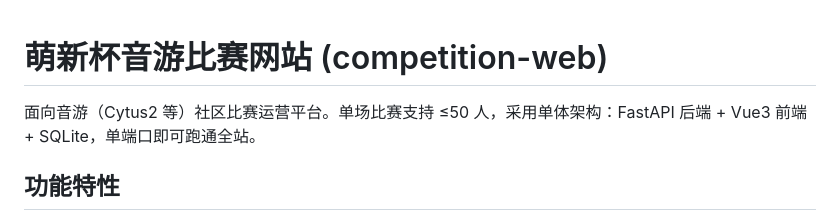
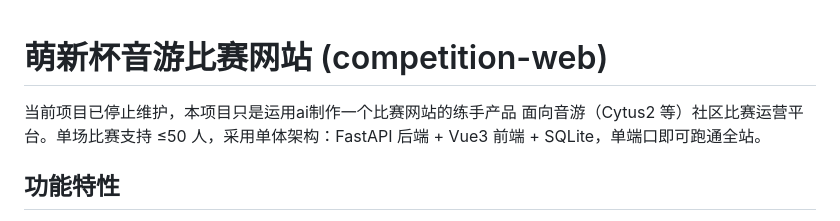
Before and after one commit to Pixel-fish-123/competition_web, a Markdown page: docs/README.md, the part around the change. Drawn GitHub-style.

```diff
--- a/docs/README.md
+++ b/docs/README.md
@@ -1,5 +1,6 @@
 # 萌新杯音游比赛网站 (competition-web)
 
+当前项目已停止维护，本项目只是运用ai制作一个比赛网站的练手产品
 面向音游（Cytus2 等）社区比赛运营平台。单场比赛支持 ≤50 人，采用单体架构：FastAPI 后端 + Vue3 前端 + SQLite，单端口即可跑通全站。
 
 ## 功能特性
```
